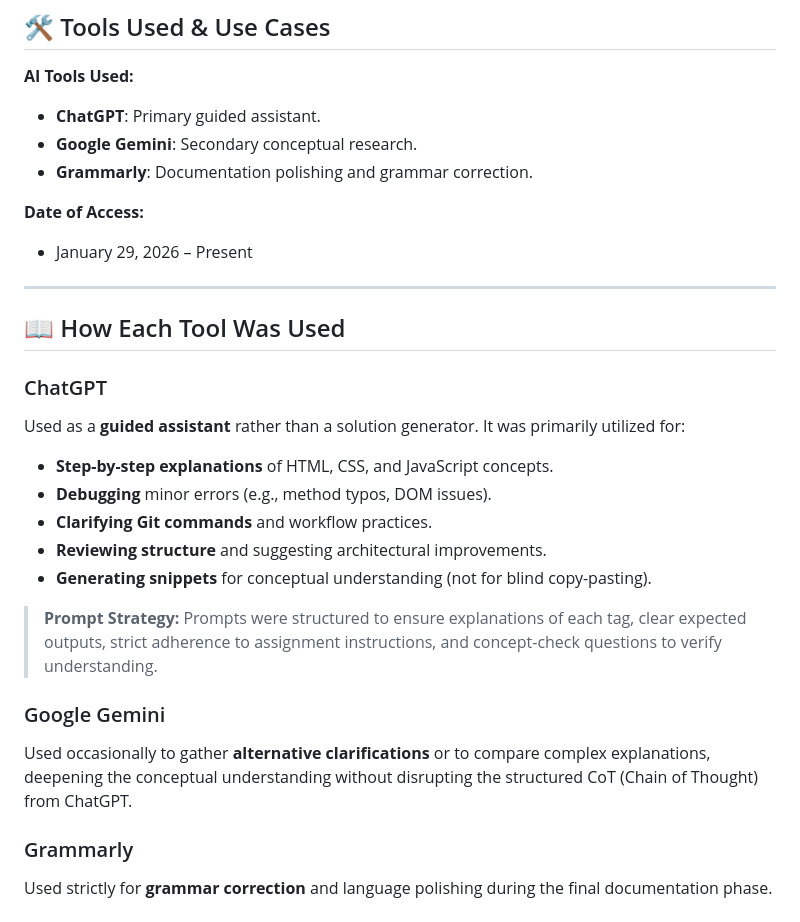
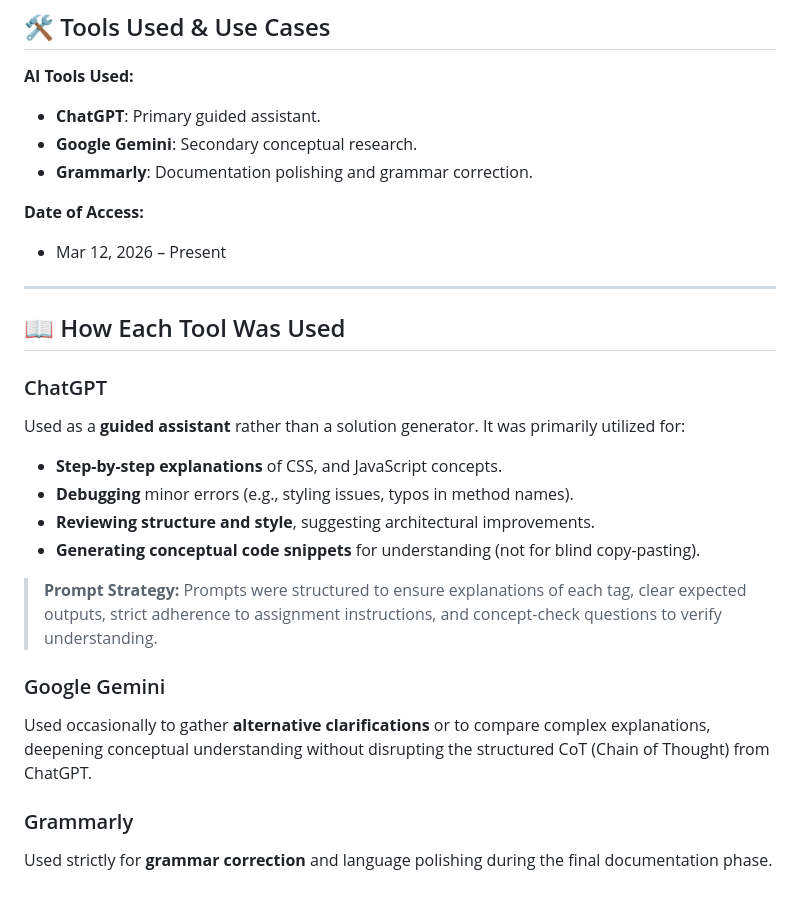
Before and after one commit to M0hamm27d/202277540-mohammedalrashid-assignment2, a Markdown page: docs/ai-usage-report.md, the part around one of its changes. Drawn GitHub-style.

```diff
--- a/docs/ai-usage-report.md
+++ b/docs/ai-usage-report.md
@@ -8,7 +8,7 @@
 * **Grammarly**: Documentation polishing and grammar correction.
 
 **Date of Access:**
-* January 29, 2026 – Present
+* Mar 12, 2026 – Present
 
 ---
 
@@ -16,16 +16,15 @@
 
 ### ChatGPT
 Used as a **guided assistant** rather than a solution generator. It was primarily utilized for:
-* **Step-by-step explanations** of HTML, CSS, and JavaScript concepts.
-* **Debugging** minor errors (e.g., method typos, DOM issues).
-* **Clarifying Git commands** and workflow practices.
-* **Reviewing structure** and suggesting architectural improvements.
-* **Generating snippets** for conceptual understanding (not for blind copy-pasting).
+* **Step-by-step explanations** of CSS, and JavaScript concepts.
+* **Debugging** minor errors (e.g., styling issues, typos in method names).
+* **Reviewing structure and style**, suggesting architectural improvements.
+* **Generating conceptual code snippets** for understanding (not for blind copy-pasting).
 
 > **Prompt Strategy:** Prompts were structured to ensure explanations of each tag, clear expected outputs, strict adherence to assignment instructions, and concept-check questions to verify understanding.
 
 ### Google Gemini
-Used occasionally to gather **alternative clarifications** or to compare complex explanations, deepening the conceptual understanding without disrupting the structured CoT (Chain of Thought) from ChatGPT.
+Used occasionally to gather **alternative clarifications** or to compare complex explanations, deepening conceptual understanding without disrupting the structured CoT (Chain of Thought) from ChatGPT.
 
 ### Grammarly
 Used strictly for **grammar correction** and language polishing during the final documentation phase.
```
Also changed, not shown: other parts of docs/ai-usage-report.md (+19 -33 lines).
